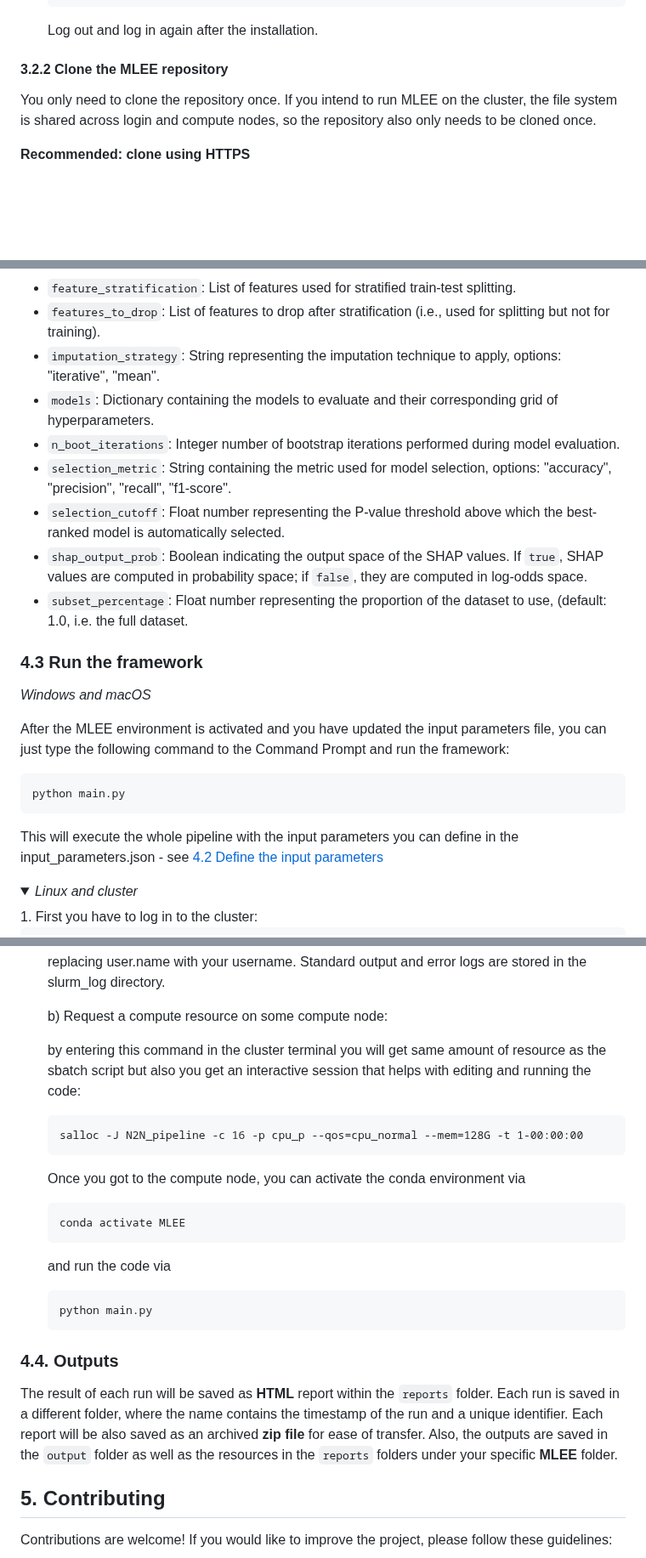
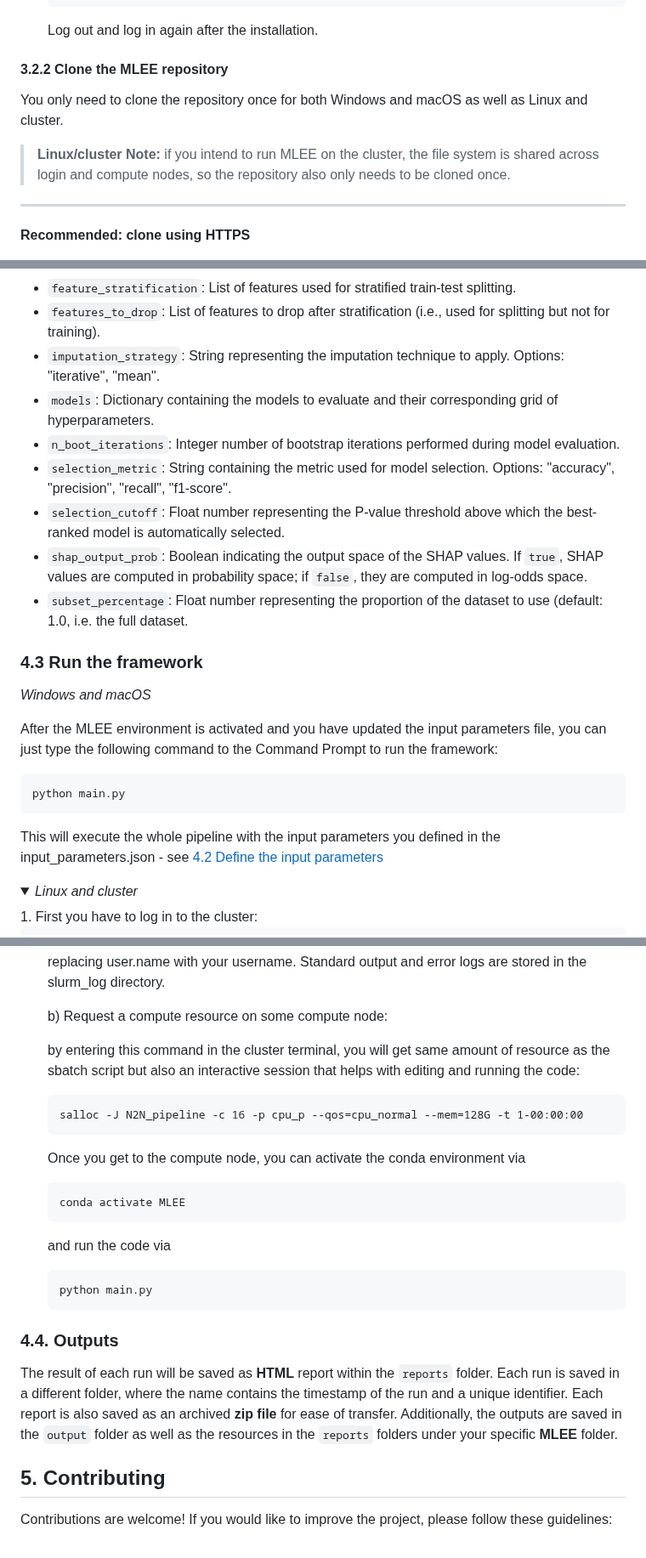
Before and after one commit to HelmholtzAI-Consultants-Munich/MLEE, a Markdown page: README.md, 3 parts joined by grey strips. Shown at 85% size. Drawn GitHub-style; folded sections open; blank space fills up the shorter version.

````diff
--- a/README.md
+++ b/README.md
@@ -101,7 +103,10 @@ https://www.anaconda.com/download/success
 
 #### 3.2.2 Clone the MLEE repository
 
-You only need to clone the repository once. If you intend to run MLEE on the cluster, the file system is shared across login and compute nodes, so the repository also only needs to be cloned once.
+You only need to clone the repository once for both Windows and macOS as well as Linux and cluster. <!-- BU: this was my general interpretation of the note below that was provided in the original readme -->
+
+> **Linux/cluster Note:** if you intend to run MLEE on the cluster, the file system is shared across login and compute nodes, so the repository also only needs to be cloned once.
+****
 
 **Recommended: clone using HTTPS**
 
@@ -279,24 +284,24 @@ Open the **input_parameters.json** file in your preferred code editor. Using the
 - ```validation_size```: Float number representing proportion of the dataset used as the validation set. <br />
 - ```feature_stratification```: List of features used for stratified train-test splitting. <br />
 - ```features_to_drop```: List of features to drop after stratification (i.e., used for splitting but not for training). <br />
-- ```imputation_strategy```: String representing the imputation technique to apply, options: "iterative", "mean". <br />
+- ```imputation_strategy```: String representing the imputation technique to apply. Options: "iterative", "mean". <br />
 - ```models```: Dictionary containing the models to evaluate and their corresponding grid of hyperparameters. <br />
 - ```n_boot_iterations```: Integer number of bootstrap iterations performed during model evaluation. <br />
-- ```selection_metric```: String containing the metric used for model selection, options: "accuracy", "precision", "recall", "f1-score". <br />
+- ```selection_metric```: String containing the metric used for model selection. Options: "accuracy", "precision", "recall", "f1-score". <br />
 - ```selection_cutoff```: Float number representing the P-value threshold above which the best-ranked model is automatically selected. <br />
 - ```shap_output_prob```: Boolean indicating the output space of the SHAP values. If `true`, SHAP values are computed in probability space; if `false`, they are computed in log-odds space.
-- ```subset_percentage```: Float number representing the proportion of the dataset to use, (default: 1.0, i.e. the full dataset. <br />
+- ```subset_percentage```: Float number representing the proportion of the dataset to use (default: 1.0, i.e. the full dataset. <br />
 
 ### 4.3 Run the framework
 _Windows and macOS_
 
-After the MLEE environment is activated and you have updated the input parameters file, you can just type the following command to the Command Prompt and run the framework:
+After the MLEE environment is activated and you have updated the input parameters file, you can just type the following command to the Command Prompt to run the framework:
 
 ```
 python main.py
 ```
 
-This will execute the whole pipeline with the input parameters you can define in the input_parameters.json - see [4.2 Define the input parameters](#42-preparing-input-parameters)
+This will execute the whole pipeline with the input parameters you defined in the input_parameters.json - see [4.2 Define the input parameters](#42-preparing-input-parameters)
 
 <details>
 	<summary><em>Linux and cluster</em> </summary>
@@ -330,11 +335,11 @@ ssh user.name@@hpc-submit03gui
 
 	b) Request a compute resource on some compute node:
 
-	by entering this command in the cluster terminal you will get same amount of resource as the sbatch script but also you get an interactive session that helps with 	editing and running the code:
+	by entering this command in the cluster terminal, you will get same amount of resource as the sbatch script but also an interactive session that helps with editing and running the code:
 	```
 	salloc -J N2N_pipeline -c 16 -p cpu_p --qos=cpu_normal --mem=128G -t 1-00:00:00
 	```
-	Once you got to the compute node, you can activate the conda environment via
+	Once you get to the compute node, you can activate the conda environment via
 	```
 	conda activate MLEE
 	```
@@ -344,8 +349,8 @@ ssh user.name@@hpc-submit03gui
 	```
 </details>
 
-### 4.4. Outputs <!-- generally speaking, I think it would be helpful to explain a bit more where to find each of the outputs. It doesn't have to have a lot of detail, but a bit more would be helpful --> <!-- KW: I agree -->
-The result of each run will be saved as **HTML** report within the `reports` folder. Each run is saved in a different folder, where the name contains the timestamp of the run and a unique identifier. Each report will  be also saved as an archived **zip file** for ease of transfer. Also, the outputs are saved in the `output` folder as well as the resources in the `reports` folders under your specific **MLEE** folder.
+### 4.4. Outputs <!-- generally speaking, I think it would be helpful to explain a bit more where to find each of the outputs. It doesn't have to have a lot of detail, but a bit more would be helpful --> <!-- KW: I agree --> <!-- BU: this is much better! my only remaining question is what is the difference between what content is saved in each folder (i.e., what is saved when a "run" is saved versus an "output" -->
+The result of each run will be saved as **HTML** report within the `reports` folder. Each run is saved in a different folder, where the name contains the timestamp of the run and a unique identifier. Each report is also saved as an archived **zip file** for ease of transfer. Additionally, the outputs are saved in the `output` folder as well as the resources in the `reports` folders under your specific **MLEE** folder.
 
 ## 5. Contributing
 
````
Also changed, not shown: other parts of README.md (+11 -9 lines).
